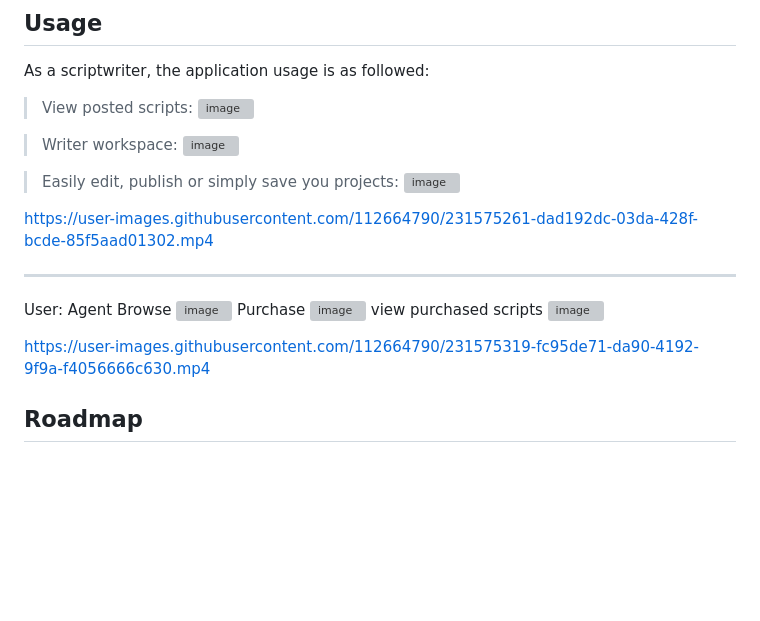
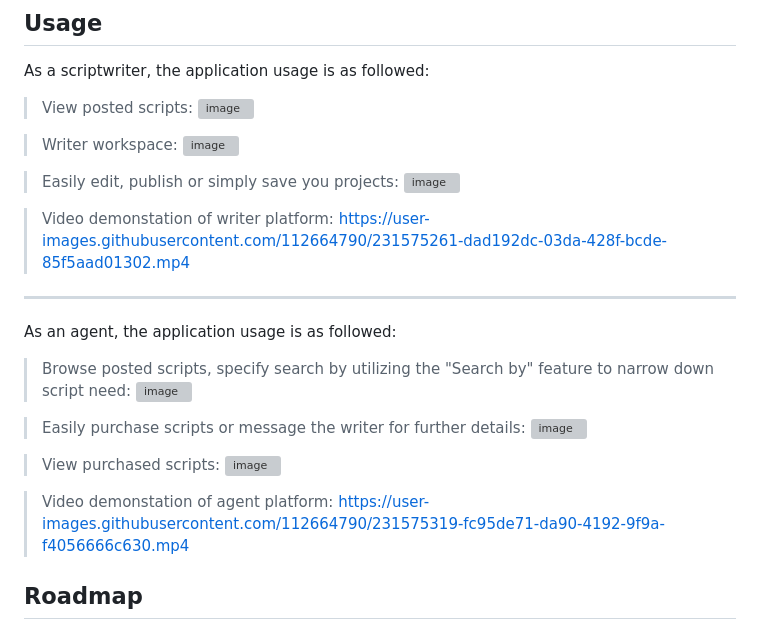
Before and after one commit to ScriptoNaughts/Scriptomatics, a Markdown page: README.md, the part around the change. Drawn GitHub-style; blank space fills up the shorter version; grey boxes are pictures that could not be loaded.

```diff
--- a/README.md
+++ b/README.md
@@ -81,26 +81,24 @@ As a scriptwriter, the application usage is as followed:
 >Easily edit, publish or simply save you projects:
 ![image](https://user-images.githubusercontent.com/112664790/231582996-72340d16-cbe8-4438-9835-84d41cc4b39f.png)
 
-
-
-
+>Video demonstation of writer platform:
 https://user-images.githubusercontent.com/112664790/231575261-dad192dc-03da-428f-bcde-85f5aad01302.mp4
 
 
 ---
 
-User: Agent
-Browse
+As an agent, the application usage is as followed:
+
+>Browse posted scripts, specify search by utilizing the "Search by" feature to narrow down script need:
 ![image](https://user-images.githubusercontent.com/112664790/231583862-03682a12-2cf4-4116-848d-f587e2a01161.png)
-Purchase
+
+>Easily purchase scripts or message the writer for further details:
 ![image](https://user-images.githubusercontent.com/112664790/231584295-d04f0386-d2a6-4bc7-8936-bfbe52a54bdb.png)
-view purchased scripts
+
+> View purchased scripts:
 ![image](https://user-images.githubusercontent.com/112664790/231584601-e3a04799-b9db-4919-96f5-ab287e4ec028.png)
 
-
-
-
-
+>Video demonstation of agent platform:
 https://user-images.githubusercontent.com/112664790/231575319-fc95de71-da90-4192-9f9a-f4056666c630.mp4
 
 
```
